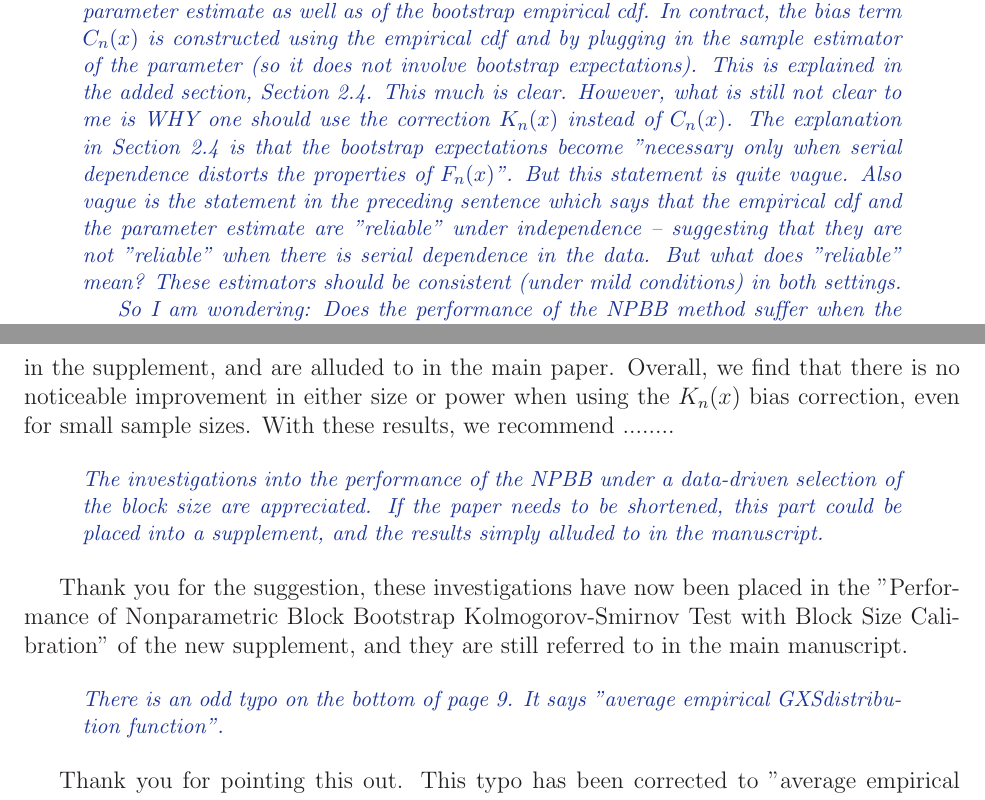
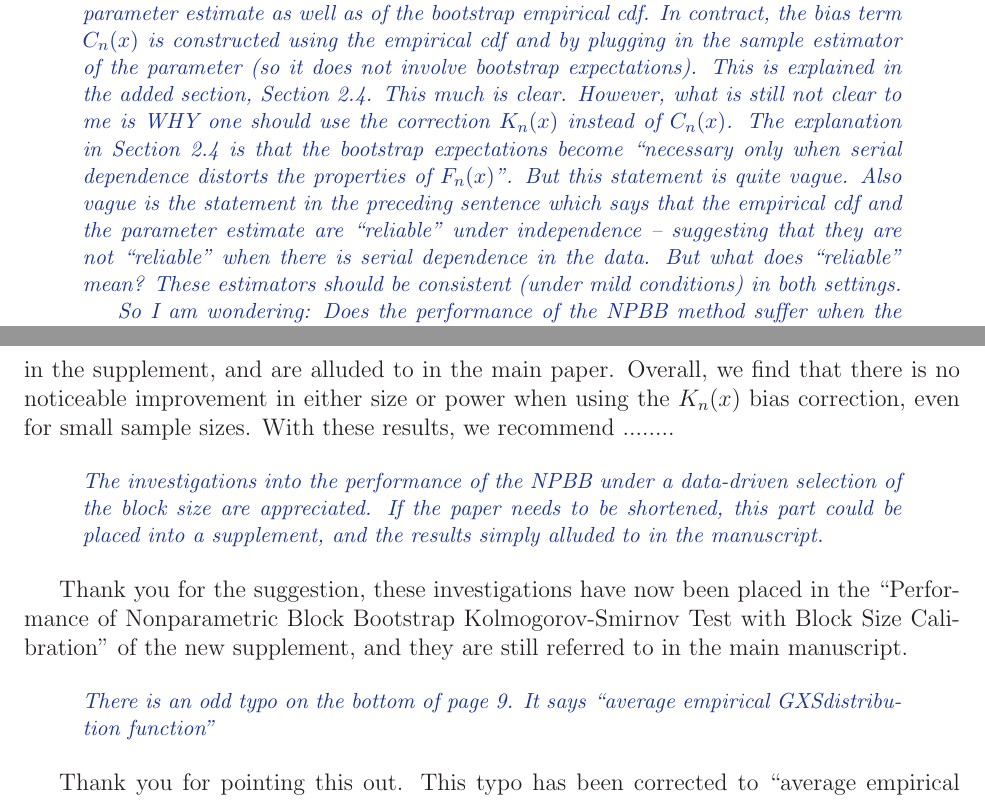
Before and after one commit to mathewchandy03/Bootstrap_KS_Test, a LaTeX document (manuscript/reply2.tex): two parts of pages 1 and 2 of 2, joined at a grey line, cut so that both start at the same text. Compiled offline with LaTeX, dvips and Ghostscript.

Commit message:
style cleaning

```diff
--- a/manuscript/reply2.tex
+++ b/manuscript/reply2.tex
@@ -64,6 +64,27 @@ comments quoted in \emph{\color{darkblue} italic and blue}.
 \begin{comment}
 The paper is improved from the first submission.
 
-I would still like a little bit of clarification about the bias correction $K_n(x)$ versus the bias correction $C_n(x)$. I understand that $K_n(x)$, which the authors prescribe under the circular blocks bootstrap, is based on bootstrap expectations $E_*$ of the bootstrap parameter estimate as well as of the bootstrap empirical cdf. In contract, the bias term $C_n(x)$ is constructed using the empirical cdf and by plugging in the sample estimator of the parameter (so it does not involve bootstrap expectations).  This is explained in the added section, Section 2.4.  This much is clear. However, what is still not clear to me is WHY one should use the correction $K_n(x)$ instead of $C_n(x)$. The explanation in Section 2.4 is that the bootstrap expectations become "necessary only when serial dependence distorts the properties of $F_n(x)$".  But this statement is quite vague.  Also vague is the statement in the preceding sentence which says that the empirical cdf and the parameter estimate are "reliable" under independence -- suggesting that they are not "reliable" when there is serial dependence in the data.  But what does "reliable" mean? These estimators should be consistent (under mild conditions) in both settings.
 
-So I am wondering: Does the performance of the NPBB method suffer when the correction $C_n(x)$ is used instead of the correction $K_n(x)$?  Perhaps it is quite difficult to rigorously prove that it is necessary or advantageous to use $K_n(x)$ instead of $C_n(x)$, but can you show a difference in performance via simulation?  It may be that there is a good reason to use $K_n(x)$ instead of $C_n(x)$, but the statements given in the paper are not fully convincing.   It would suffice, in my opinion, to run a simulation in which it is shown that using $C_n(x)$ instead of $K_n(x)$ results in worse performance.  Then one could simply say that better performance is demonstrated when the correction $K_n(x)$ is used (this would back up the heuristics given in added section 2.4). Might it be that using $C_n(x)$ works out just as well as using $K_n(x)$?  I think it is important to look into this, and I don't believe it will take too much time. A simulation investigating this could be placed in supplementary material.
+I would still like a little bit of clarification about the bias
+correction $K_n(x)$ versus the bias correction $C_n(x)$. I understand
+that $K_n(x)$, which the authors prescribe under the circular blocks
+bootstrap, is based on bootstrap expectations $E_*$ of the bootstrap
+parameter estimate as well as of the bootstrap empirical cdf. In
+contract, the bias term $C_n(x)$ is constructed using the empirical
+cdf and by plugging in the sample estimator of the parameter (so it
+does not involve bootstrap expectations).  This is explained in the
+added section, Section 2.4.  This much is clear. However, what is
+still not clear to me is WHY one should use the correction $K_n(x)$
+instead of $C_n(x)$. The explanation in Section 2.4 is that the
+bootstrap expectations become ``necessary only when serial dependence
+distorts the properties of $F_n(x)$''.  But this statement is quite
+vague.  Also vague is the statement in the preceding sentence which
+says that the empirical cdf and the parameter estimate are ``reliable''
+under independence -- suggesting that they are not ``reliable'' when
+there is serial dependence in the data.  But what does ``reliable''
+mean? These estimators should be consistent (under mild conditions) in
+both settings.
+
+
+So I am wondering: Does the performance of the NPBB method suffer when
+the correction $C_n(x)$ is used instead of the correction $K_n(x)$?
@@ -84,16 +122,17 @@ The investigations into the performance of the NPBB under a data-driven selectio
 \end{comment}
 
-Thank you for the suggestion, these investigations have now been placed in the "Performance of Nonparametric
-Block Bootstrap Kolmogorov-Smirnov Test with Block Size Calibration" of
-the new supplement, and they are still referred to in
-the main manuscript.
+Thank you for the suggestion, these investigations have now been
+placed in the ``Performance of Nonparametric Block Bootstrap
+Kolmogorov-Smirnov Test with Block Size Calibration'' of the new
+supplement, and they are still referred to in the main manuscript.
 
 \begin{comment}
-There is an odd typo on the bottom of page 9. It says "average empirical GXSdistribution function".
+There is an odd typo on the bottom of page 9. It says ``average
+empirical GXSdistribution function''
 \end{comment}
 
 Thank you for pointing this out. This typo has been
-corrected to "average empirical distribution function" in the manuscript.
+corrected to ``average empirical distribution function'' in the manuscript.
 
 
 
```
Also changed, not shown: manuscript/supplement.tex (+15 -13 lines), manuscript/reply2.tex (31 more changed lines).
